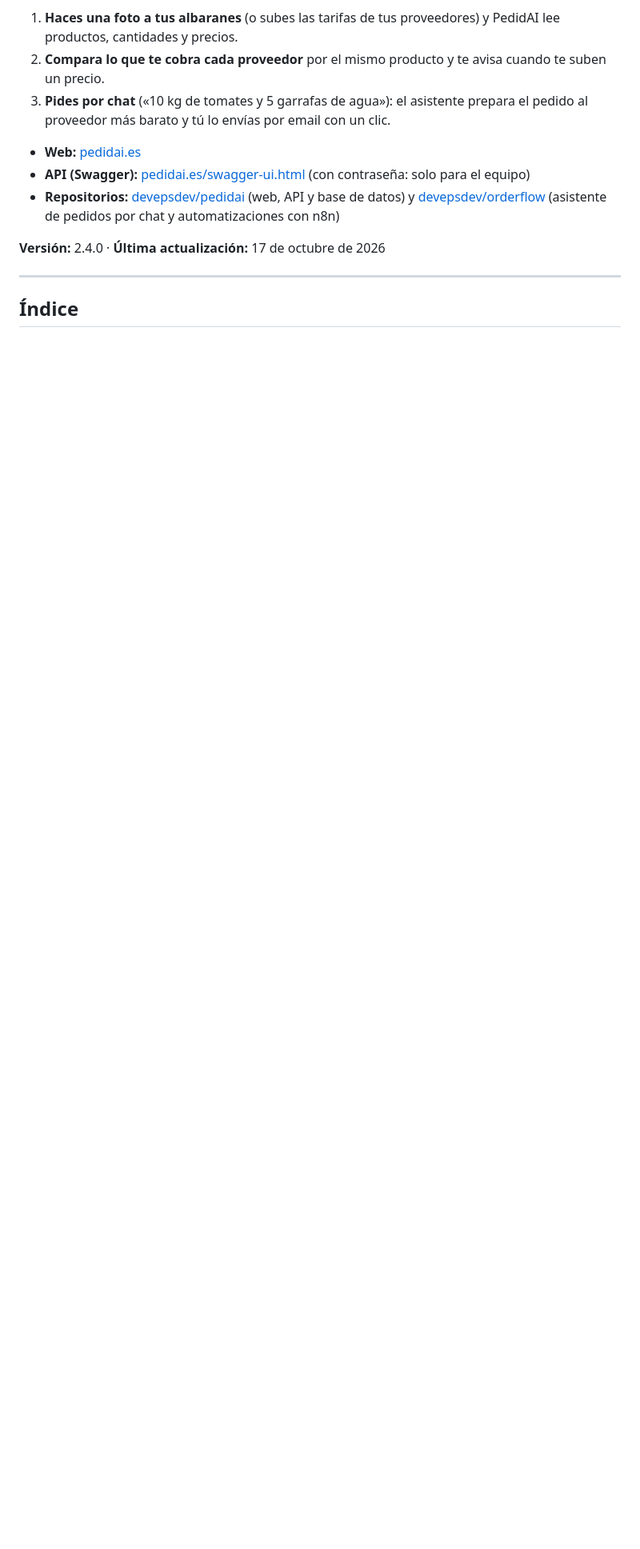
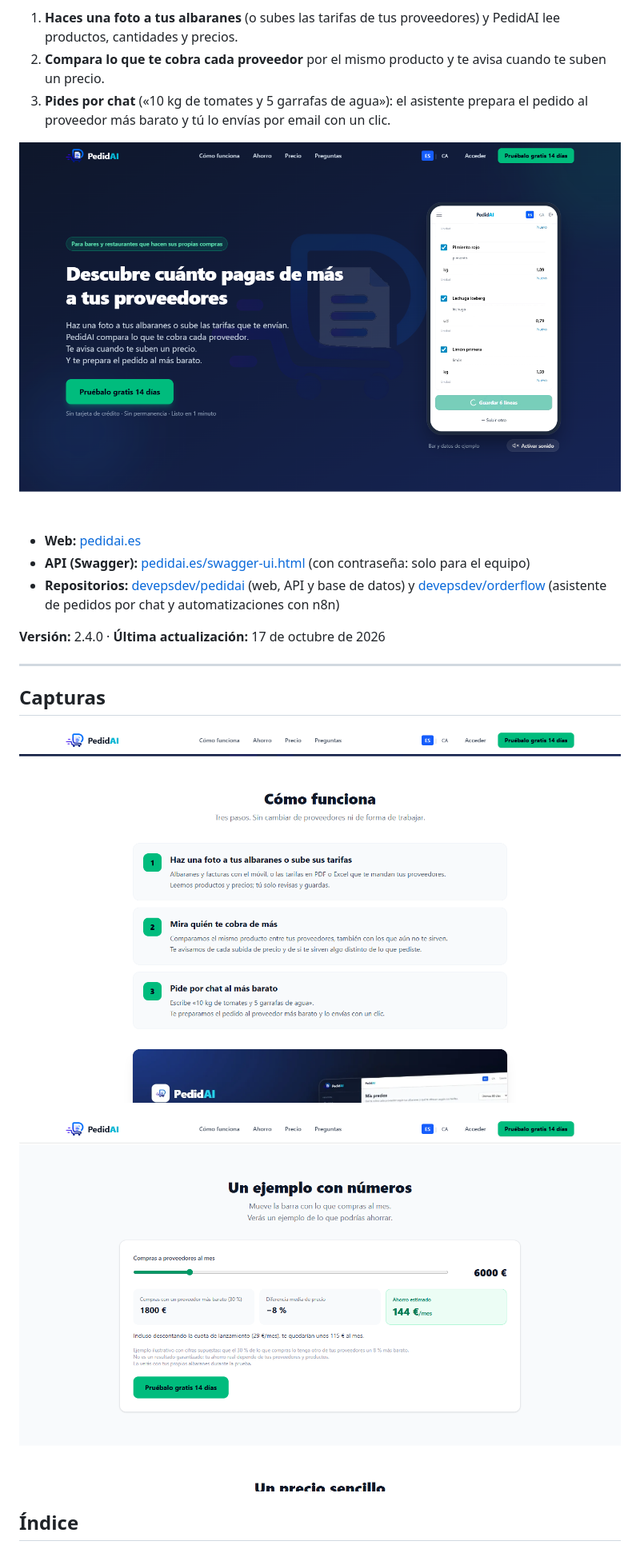
Before and after one commit to devepsdev/pedidai, a Markdown page: readme.md, the part around the change. Shown at 80% size. GitHub-like rendering; pictures changed too: docs/capturas/ahorro.png (added), docs/capturas/como-funciona.png (added), docs/capturas/portada.png (added); blank space fills up the shorter version.

Commit message:
Capturas de pantalla en el README
Co-Authored-By: Claude Opus 5.5 <noreply@anthropic.com>

```diff
--- a/readme.md
+++ b/readme.md
@@ -8,6 +8,8 @@ PedidAI es una aplicación web para **bares y restaurantes** (de 1 a 5 locales)
 2. **Compara lo que te cobra cada proveedor** por el mismo producto y te avisa cuando te suben un precio.
 3. **Pides por chat** («10 kg de tomates y 5 garrafas de agua»): el asistente prepara el pedido al proveedor más barato y tú lo envías por email con un clic.
 
+![Portada de pedidai.es](docs/capturas/portada.png)
+
 - **Web:** [pedidai.es](https://pedidai.es/)
 - **API (Swagger):** [pedidai.es/swagger-ui.html](https://pedidai.es/swagger-ui.html) (con contraseña: solo para el equipo)
 - **Repositorios:** [devepsdev/pedidai](https://github.com/devepsdev/pedidai) (web, API y base de datos) y [devepsdev/orderflow](https://github.com/devepsdev/orderflow) (asistente de pedidos por chat y automatizaciones con n8n)
@@ -15,6 +17,12 @@ PedidAI es una aplicación web para **bares y restaurantes** (de 1 a 5 locales)
 **Versión:** 2.4.0 · **Última actualización:** 17 de octubre de 2026
 
 ---
+
+## Capturas
+
+![Cómo funciona: albaranes, comparativa y pedidos por chat](docs/capturas/como-funciona.png)
+
+![Ejemplo de ahorro con números](docs/capturas/ahorro.png)
 
 ## Índice
 
```
